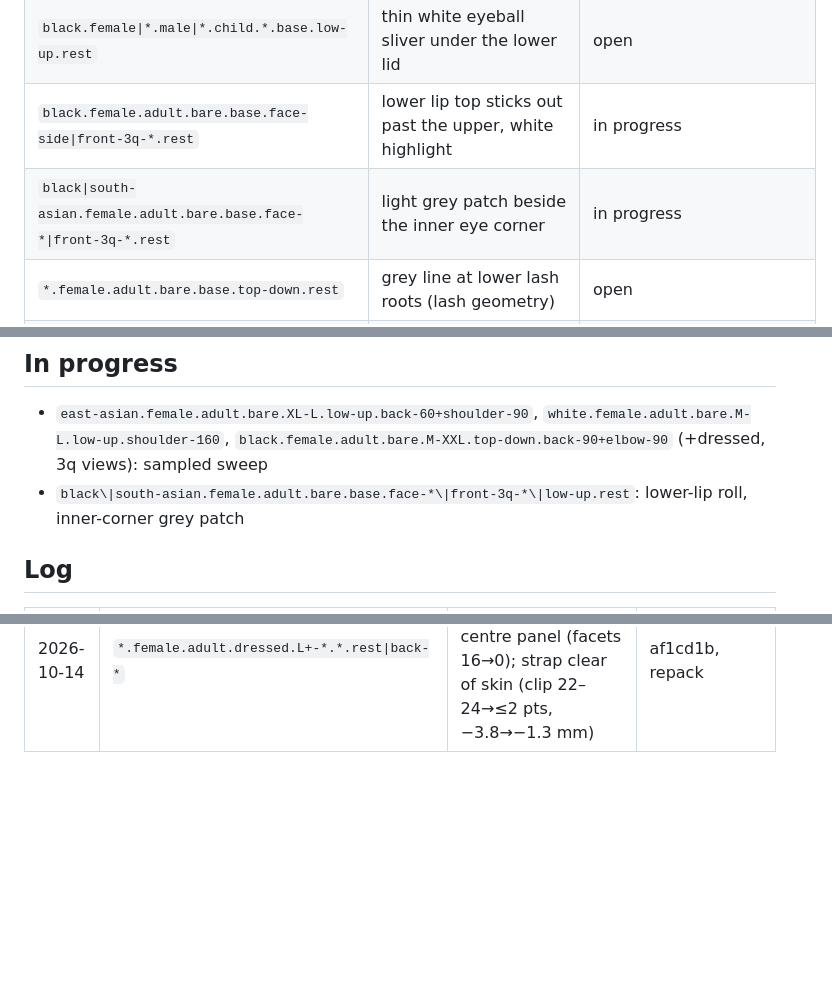
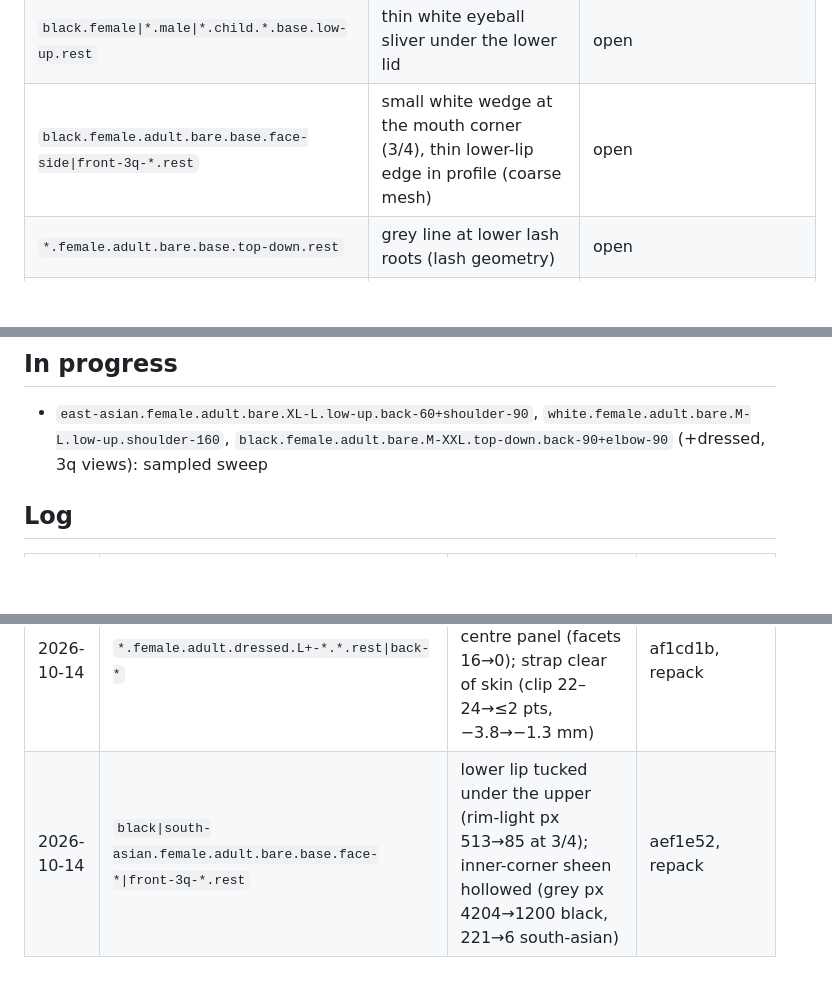
Before and after one commit to solomonxie/every-body, a Markdown page: testing/body-checkpoints.md, 3 parts joined by grey strips. GitHub-like rendering; blank space fills up the shorter version.

Commit message:
Checkpoints: lip tuck and inner corner logged

```diff
--- a/testing/body-checkpoints.md
+++ b/testing/body-checkpoints.md
@@ -52,8 +52,7 @@ Render: app renderer `scripts/render_body/render.sh` (needs Mac unlocked), else
 | `*.*.adult.*.*.*.shoulder-160` | top of shoulder slightly squashed after armpit smoothing (man max stretch 4.7×) | check on device |
 | `*.*.child.*.base.face-side.rest` | sharp faceted flap in front of the ear (base-head ears moved rigidly) | open |
 | `black.female\|*.male\|*.child.*.base.low-up.rest` | thin white eyeball sliver under the lower lid | open |
-| `black.female.adult.bare.base.face-side\|front-3q-*.rest` | lower lip top sticks out past the upper, white highlight | in progress |
-| `black\|south-asian.female.adult.bare.base.face-*\|front-3q-*.rest` | light grey patch beside the inner eye corner | in progress |
+| `black.female.adult.bare.base.face-side\|front-3q-*.rest` | small white wedge at the mouth corner (3/4), thin lower-lip edge in profile (coarse mesh) | open |
 | `*.female.adult.bare.base.top-down.rest` | grey line at lower lash roots (lash geometry) | open |
 | `*.female.adult.*.*.face-*.rest` | woman hair regrown (counts −3%); check looks same on device | check |
 | `*.female.adult.*.XL+-*.*.back-*\|shoulder-160` | breasts ignore gravity / arm lift (prototype /tmp/ke/mx/pose_b.py) | feature, user: later |
@@ -62,7 +61,6 @@ Render: app renderer `scripts/render_body/render.sh` (needs Mac unlocked), else
 ## In progress
 
 - `east-asian.female.adult.bare.XL-L.low-up.back-60+shoulder-90`, `white.female.adult.bare.M-L.low-up.shoulder-160`, `black.female.adult.bare.M-XXL.top-down.back-90+elbow-90` (+dressed, 3q views): sampled sweep
-- `black\|south-asian.female.adult.bare.base.face-*\|front-3q-*\|low-up.rest`: lower-lip roll, inner-corner grey patch
 
 ## Log
 
@@ -95,3 +93,4 @@ Render: app renderer `scripts/render_body/render.sh` (needs Mac unlocked), else
 | 2026-10-14 | `*.female.adult.*.XL\|XXL-*.*.rest\|back-60\|back-90` | under-breast fold opened (gap 0.9→15 mm), breast carries the hips change; bra-xxlarge under-breast clip 120→0 | 93261b8, repack |
 | 2026-10-14 | `*.female.adult.bare.base.face-*\|front-3q-*\|top-down.rest` | caruncle toned to soft pink; lower-lid ledge tucked under the ball (no pale rim); lips closed in profile (lining px ~500→0) | 7bb6857, repack |
 | 2026-10-14 | `*.female.adult.dressed.L+-*.*.rest\|back-*` | bra V tip rounded, cup sheet spans the centre panel (facets 16→0); strap clear of skin (clip 22–24→≤2 pts, −3.8→−1.3 mm) | af1cd1b, repack |
+| 2026-10-14 | `black\|south-asian.female.adult.bare.base.face-*\|front-3q-*.rest` | lower lip tucked under the upper (rim-light px 513→85 at 3/4); inner-corner sheen hollowed (grey px 4204→1200 black, 221→6 south-asian) | aef1e52, repack |
```
